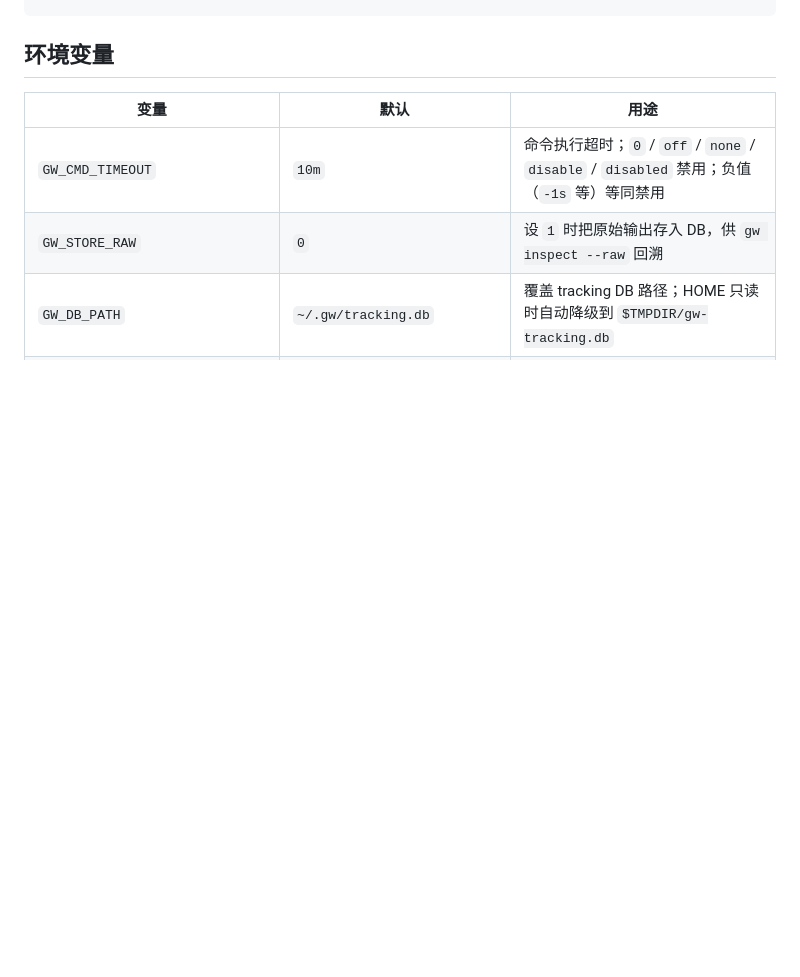
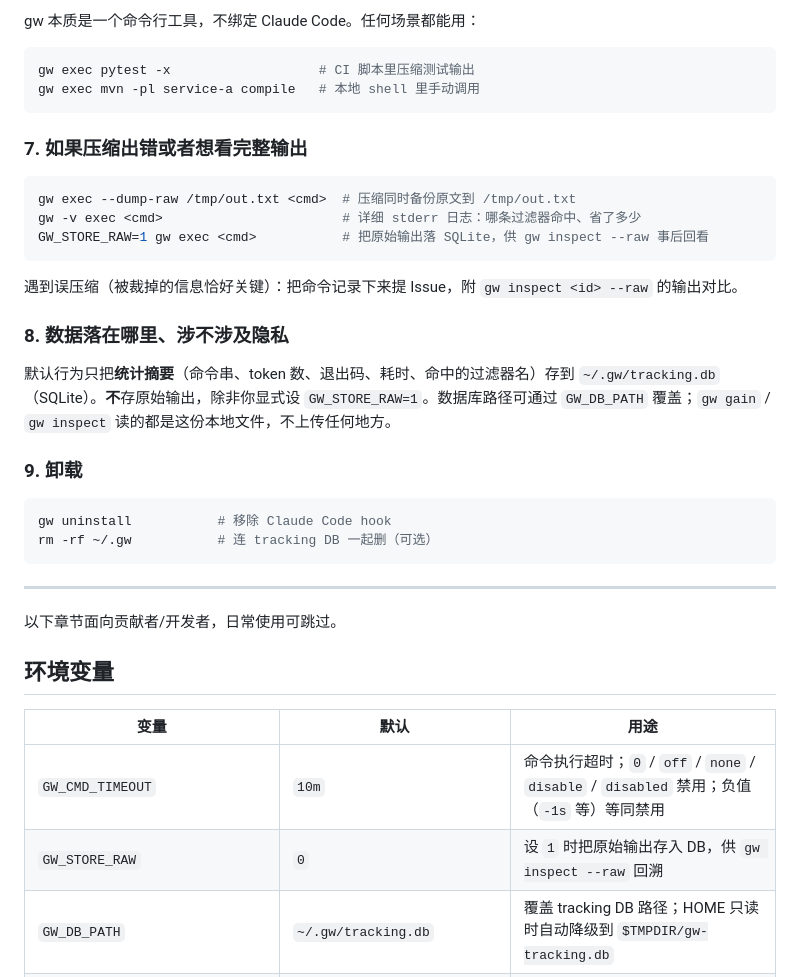
Before and after one commit to Anthoooooooony/gw, a Markdown page: README.md, the part around one of its changes. Rendered like a GitHub page; blank space fills up the shorter version.

````diff
--- a/README.md
+++ b/README.md
@@ -99,3 +166,34 @@ go build -o gw .
+gw 本质是一个命令行工具，不绑定 Claude Code。任何场景都能用：
+
+```bash
+gw exec pytest -x                   # CI 脚本里压缩测试输出
+gw exec mvn -pl service-a compile   # 本地 shell 里手动调用
+```
+
+### 7. 如果压缩出错或者想看完整输出
+
+```bash
+gw exec --dump-raw /tmp/out.txt <cmd>  # 压缩同时备份原文到 /tmp/out.txt
+gw -v exec <cmd>                       # 详细 stderr 日志：哪条过滤器命中、省了多少
+GW_STORE_RAW=1 gw exec <cmd>           # 把原始输出落 SQLite，供 gw inspect --raw 事后回看
+```
+
+遇到误压缩（被裁掉的信息恰好关键）：把命令记录下来提 Issue，附 `gw inspect <id> --raw` 的输出对比。
+
+### 8. 数据落在哪里、涉不涉及隐私
+
+默认行为只把**统计摘要**（命令串、token 数、退出码、耗时、命中的过滤器名）存到 `~/.gw/tracking.db`（SQLite）。**不**存原始输出，除非你显式设 `GW_STORE_RAW=1`。数据库路径可通过 `GW_DB_PATH` 覆盖；`gw gain` / `gw inspect` 读的都是这份本地文件，不上传任何地方。
+
+### 9. 卸载
+
+```bash
+gw uninstall           # 移除 Claude Code hook
+rm -rf ~/.gw           # 连 tracking DB 一起删（可选）
+```
+
+---
+
+以下章节面向贡献者/开发者，日常使用可跳过。
 
 ## 环境变量
 
````
Also changed, not shown: other parts of README.md (+67 -0 lines).
